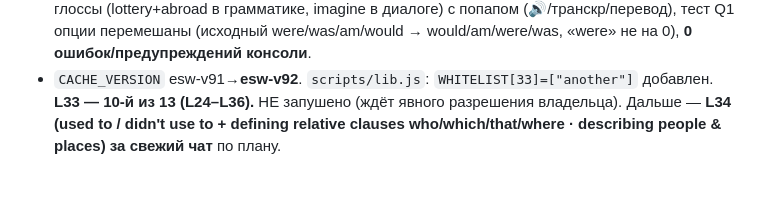
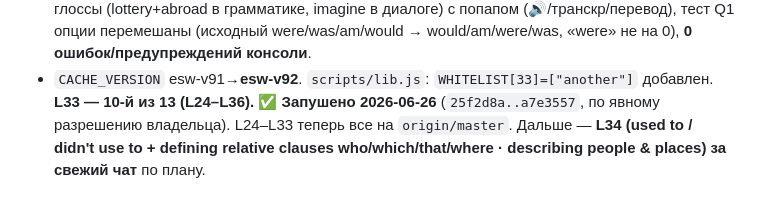
Before and after one commit to zoiruk/English-for-Seasonal-Workers, a Markdown page: STATE.md, the part around the change. GitHub-like rendering.

Commit message:
docs(STATE): mark L33 pushed to origin/master
Co-Authored-By: Claude Opus 4.8 <noreply@anthropic.com>

```diff
--- a/STATE.md
+++ b/STATE.md
@@ -1052,4 +1052,4 @@ plans / suggestions**.
   - **Слой 5 (`verify-ipa`/`verify-transcr` новых слов):** verify-ipa — 1 флаг `future /ˈfjuːtʃə/` vs Wiktionary `/ˈfjuː.t͡ʃəː/` = **принятый класс** (tie-bar + /əː/↔/ə/, стандартный RP /ˈfjuːtʃə/); остальные 16 (12 words + lottery/abroad/imagine глоссы) matched RP. verify-transcr — 2 флага `future` «фьючэ» / `refuse` «рифьюз» = **принятый класс** /Cj/→«Сь» (палатализация; derived-наивная «фй» неверна).
 - **Превью (mobile 375×812, `done[1..32]`, SW unregister + caches.delete → свежий v92):** хаб «Уровень 3» + 📍 вы здесь, карточка L33 (`lesson-card b1`, разблок), шапка «33/33» + title_ru + cefr без «undefined», 5 табов, **SVG-мост (все метки: 🟢 1-й If it rains/we will stop/дождь возможен→will ✅ ↔ 🟣 2-й If I won money/I'd go home/почти нереально→would 💭 + «if + прошедшее → would + база» + «would НЕ в части с if · 'd = would»)**, 12 реплик диалога, синие глоссы (lottery+abroad в грамматике, imagine в диалоге) с попапом (🔊/транскр/перевод), тест Q1 опции перемешаны (исходный were/was/am/would → would/am/were/was, «were» не на 0), **0 ошибок/предупреждений консоли**.
 - `CACHE_VERSION` esw-v91→**esw-v92**. `scripts/lib.js`: `WHITELIST[33]=["another"]` добавлен. **L33 — 10-й из 13 (L24–L36).**
-  НЕ запушено (ждёт явного разрешения владельца). Дальше — **L34 (used to / didn't use to + defining relative clauses who/which/that/where · describing people & places) за свежий чат** по плану.
+  ✅ **Запушено 2026-06-26** (`25f2d8a..a7e3557`, по явному разрешению владельца). L24–L33 теперь все на `origin/master`. Дальше — **L34 (used to / didn't use to + defining relative clauses who/which/that/where · describing people & places) за свежий чат** по плану.
```
